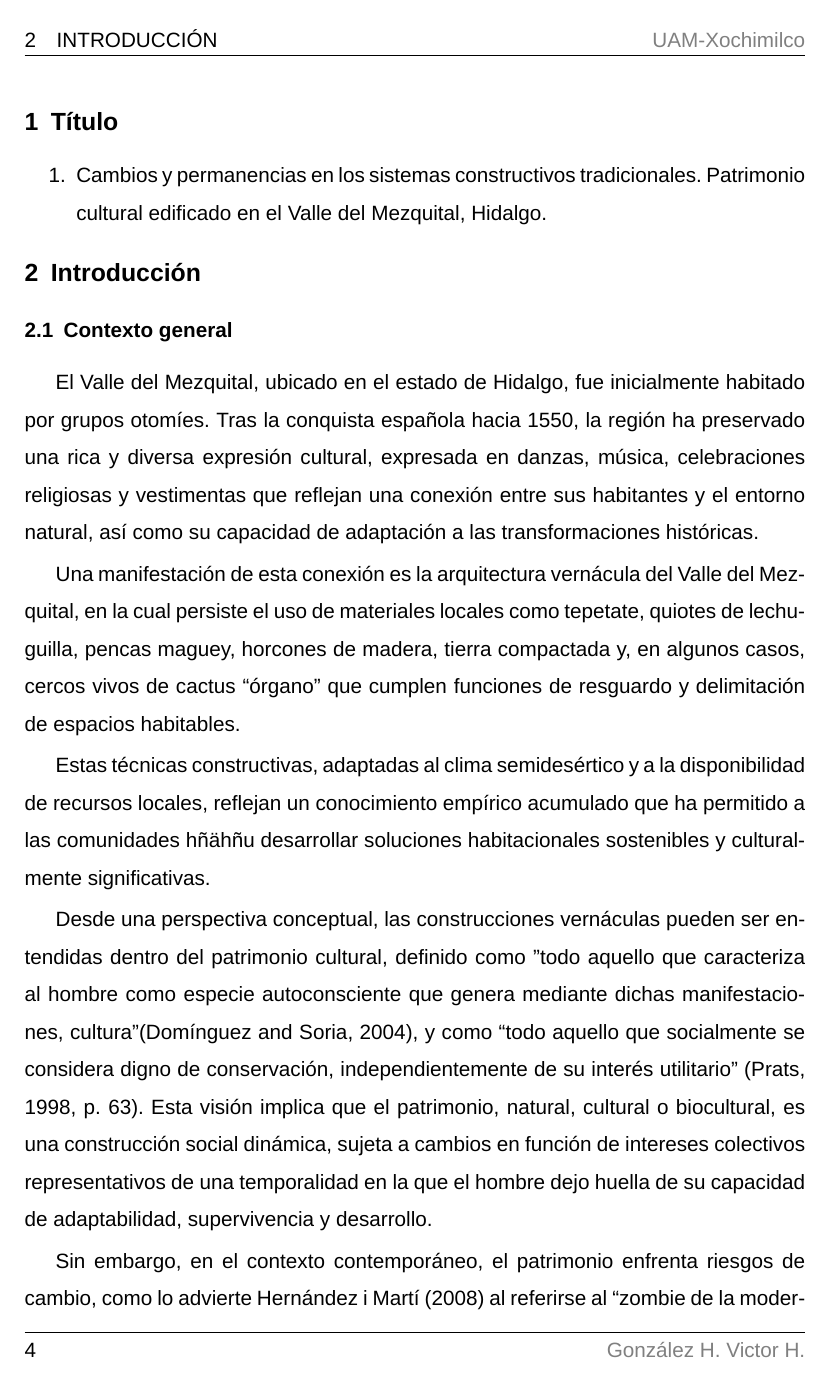
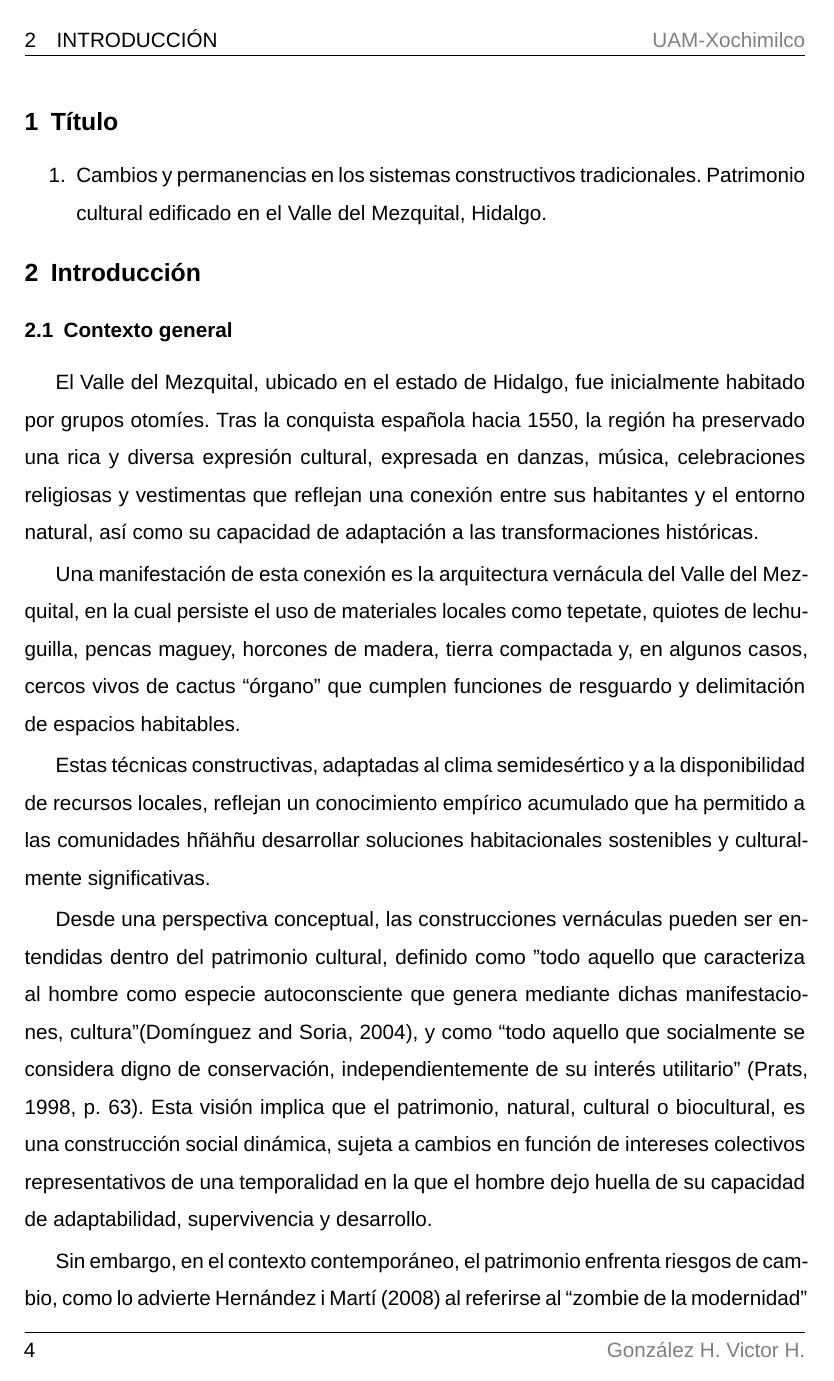
Before and after one commit to VictorHGH/ICR, a LaTeX document (estructura/icr.tex, which reads estructura/000_packages/packages.tex): page 4 of 28. Compiled offline with XeLaTeX; a missing font is replaced by an installed copy or a similar font.

Commit message:
[Updated] packages

```diff
--- a/estructura/000_packages/packages.tex
+++ b/estructura/000_packages/packages.tex
@@ -1,30 +1,59 @@
 \author{González Hernández Victor Hugo}
 \title{Idonea comunicación de resultados}
 
+% ==== Tipografía e idioma (XeLaTeX) ====
 \usepackage{booktabs}
+\usepackage{fontspec}
+\setmainfont{Liberation Sans}
+
 \usepackage[spanish]{babel}
+\usepackage[style=english,autostyle=false]{csquotes} % “comillas inglesas” con \enquote
+
+% ==== Microtipografía y ajustes anti-overfull ====
+\usepackage{microtype}
+\tolerance=3000
+\emergencystretch=3em
+\hfuzz=0.5pt
+\microtypesetup{protrusion=true}
+
+% ==== Maquetación y utilidades ====
 \usepackage[left=2.54cm, right=2.54cm, top=2.54cm, bottom=2.54cm]{geometry}
 \usepackage{titlesec}
 \usepackage{titling}
 \usepackage{enumitem}
 \usepackage{graphicx}
 \usepackage{xcolor}
-% \usepackage[utf8]{inputenc}
 \usepackage{fancyhdr}
 \usepackage{pgfgantt}
 \usepackage{setspace}
-\usepackage{fontspec}
+\setstretch{1.5}
+
+% TikZ (necesario para \usetikzlibrary)
+\usepackage{tikz}
+\usetikzlibrary{mindmap}
+
+% ==== Bibliografía y enlaces ====
 \usepackage{natbib}
 \bibliographystyle{agsm}
+\setcitestyle{yysep={,}}
 \usepackage[hidelinks]{hyperref}
-\setcitestyle{yysep={,}}
-\setmainfont{Arial}
-% \setmainfont{Liberation Sans}
-\spacing{1.5}
-\usetikzlibrary{mindmap}
 
-\addto\captionsspanish{\renewcommand{\contentsname}{Índice}}
+% ==== Guionado manual de palabras difíciles ====
+\hyphenation{
+  Mez-qui-tal
+  bio-cul-tu-ral
+  ver-ná-cu-la
+  ver-ná-cu-las
+  au-to-cons-cien-te
+  le-chu-gui-lla
+  qui-o-tes
+  hñähñu
+  Wä-da
+  sem-i-de-sér-ti-co
+  pa-tri-mo-nio
+}
 
+% ==== Títulos ====
 \titleformat{\section}
 {\large\bfseries}
 {\thesection}
@@ -43,26 +72,23 @@
 {0.5em}
 {}
 
+\titlespacing*{\section}{0pt}{0.5em}{0.5em}
+\titlespacing*{\subsection}{0pt}{0.5em}{0.5em}
+\titlespacing*{\subsubsection}{0pt}{0.5em}{0.5em}
 
-\titlespacing*{\section}
-{0pt}{0.5em}{0.5em}
-
-\titlespacing*{\subsection}
-{0pt}{0.5em}{0.5em}
-
-\titlespacing*{\subsubsection}
-{0pt}{0.5em}{0.5em}
-
+% ==== Listas ====
 \setlist{itemsep=1.5pt, parsep=0pt, topsep=0pt, partopsep=0pt}
 
+% ==== Encabezados y pies ====
 \setlength{\headheight}{20.6pt}
 \fancyhf{}
 \lhead[\leftmark]{\textcolor{gray}{UAM-Xochimilco}}
-\rhead[\textcolor{gray}{UAM-Xochimilco}]{}%\leftmark
+\rhead[\textcolor{gray}{UAM-Xochimilco}]{}
 \lfoot[\thepage]{\textcolor{gray}{González H. Victor H.}}
 \rfoot[\textcolor{gray}{González H. Victor H.}]{\thepage}
 \renewcommand{\headrulewidth}{0.3pt}
 \renewcommand{\footrulewidth}{0.3pt}
+\pagestyle{fancy}
 
-
-\pagestyle{fancy}
+% ==== Traducciones ====
+\addto\captionsspanish{\renewcommand{\contentsname}{Índice}}
```
